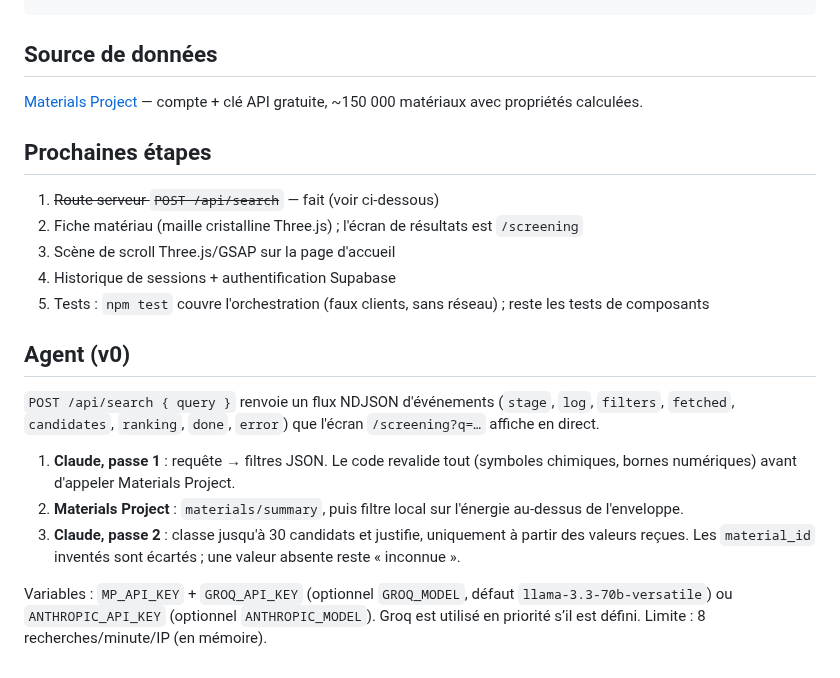
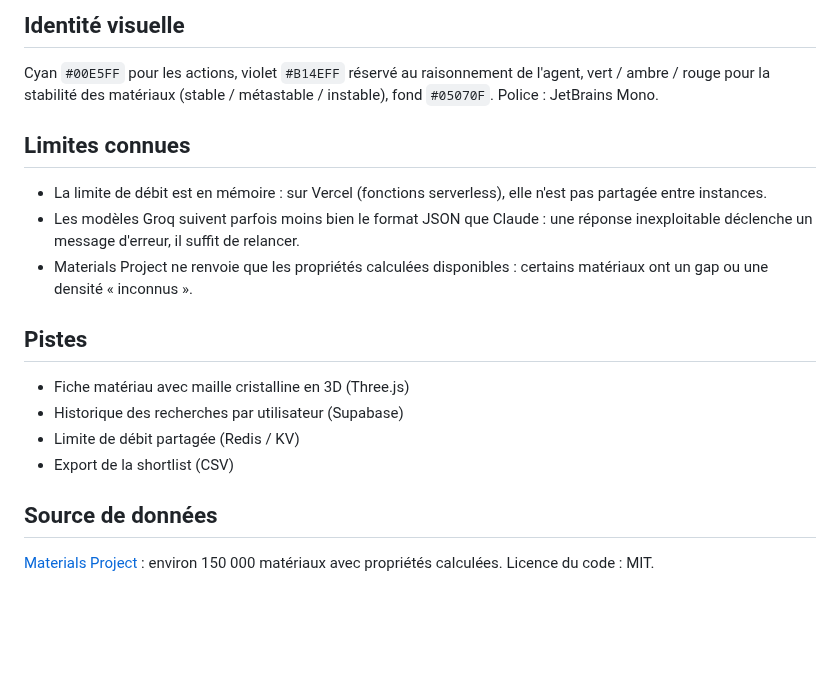
Before and after one commit to untxia/angstrom, a Markdown page: README.md, the part around one of its changes. GitHub-like rendering; blank space fills up the shorter version.

```diff
--- a/README.md
+++ b/README.md
@@ -30,22 +92,20 @@ npm run dev
+## Identité visuelle
+
+Cyan `#00E5FF` pour les actions, violet `#B14EFF` réservé au raisonnement de l'agent, vert / ambre / rouge pour la stabilité des matériaux (stable / métastable / instable), fond `#05070F`. Police : JetBrains Mono.
+
+## Limites connues
+
+- La limite de débit est en mémoire : sur Vercel (fonctions serverless), elle n'est pas partagée entre instances.
+- Les modèles Groq suivent parfois moins bien le format JSON que Claude : une réponse inexploitable déclenche un message d'erreur, il suffit de relancer.
+- Materials Project ne renvoie que les propriétés calculées disponibles : certains matériaux ont un gap ou une densité « inconnus ».
+
+## Pistes
+
+- Fiche matériau avec maille cristalline en 3D (Three.js)
+- Historique des recherches par utilisateur (Supabase)
+- Limite de débit partagée (Redis / KV)
+- Export de la shortlist (CSV)
 
 ## Source de données
 
-[Materials Project](https://materialsproject.org/dashboard) — compte + clé API gratuite, ~150 000 matériaux avec propriétés calculées.
-
-## Prochaines étapes
-
-1. ~~Route serveur `POST /api/search`~~ — fait (voir ci-dessous)
-2. Fiche matériau (maille cristalline Three.js) ; l'écran de résultats est `/screening`
-3. Scène de scroll Three.js/GSAP sur la page d'accueil
-4. Historique de sessions + authentification Supabase
-5. Tests : `npm test` couvre l'orchestration (faux clients, sans réseau) ; reste les tests de composants
-
-## Agent (v0)
-
-`POST /api/search { query }` renvoie un flux NDJSON d'événements (`stage`, `log`, `filters`, `fetched`, `candidates`, `ranking`, `done`, `error`) que l'écran `/screening?q=…` affiche en direct.
-
-1. **Claude, passe 1** : requête → filtres JSON. Le code revalide tout (symboles chimiques, bornes numériques) avant d'appeler Materials Project.
-2. **Materials Project** : `materials/summary`, puis filtre local sur l'énergie au-dessus de l'enveloppe.
-3. **Claude, passe 2** : classe jusqu'à 30 candidats et justifie, uniquement à partir des valeurs reçues. Les `material_id` inventés sont écartés ; une valeur absente reste « inconnue ».
-
-Variables : `MP_API_KEY` + `GROQ_API_KEY` (optionnel `GROQ_MODEL`, défaut `llama-3.3-70b-versatile`) ou `ANTHROPIC_API_KEY` (optionnel `ANTHROPIC_MODEL`). Groq est utilisé en priorité s’il est défini. Limite : 8 recherches/minute/IP (en mémoire).
+[Materials Project](https://materialsproject.org) : environ 150 000 matériaux avec propriétés calculées. Licence du code : MIT.
```
Also changed, not shown: other parts of README.md (+76 -14 lines), docs/screenshots/accueil.png (added), docs/screenshots/connexion.png (added), docs/screenshots/screening.png (added).
